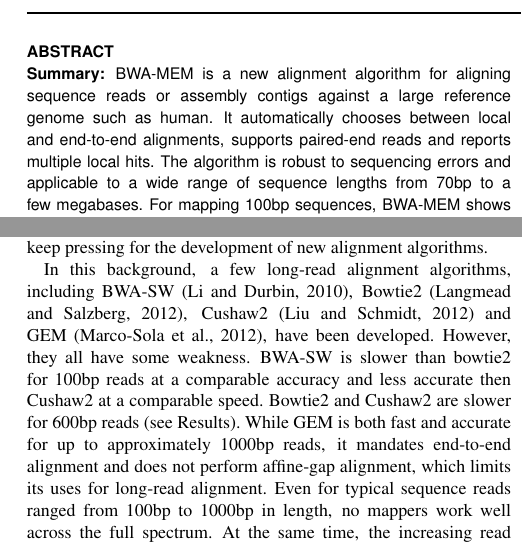
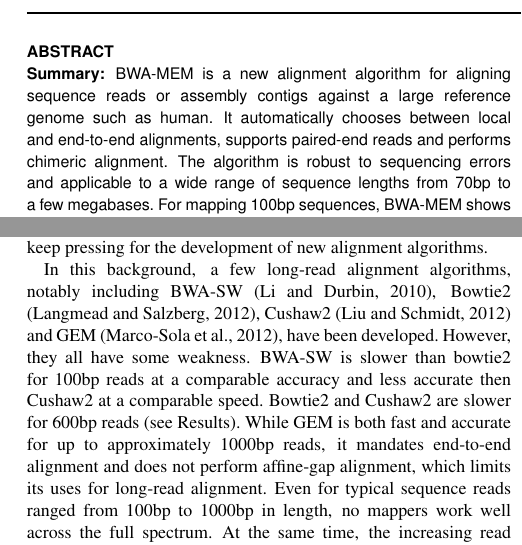
Before and after one commit to lh3/mem-paper, a LaTeX paper (bwamem.tex): two parts of the columns of page 1 of 2, joined at a grey line, cut so that both start at the same text. Compiled offline with pdfLaTeX.

Commit message:
better formatting in arXiv; change to abstract

```diff
--- a/bwamem.tex
+++ b/bwamem.tex
@@ -22,7 +22,7 @@
 \section{Summary:} BWA-MEM is a new alignment algorithm for aligning sequence
 reads or assembly contigs against a large reference genome such as human.
 It automatically chooses between local and end-to-end alignments, supports
-paired-end reads and reports multiple local hits. The algorithm is robust to
+paired-end reads and performs chimeric alignment. The algorithm is robust to
 sequencing errors and applicable to a wide range of sequence lengths from 70bp
 to a few megabases. For mapping 100bp sequences, BWA-MEM shows better
 performance than several state-of-art read aligners to date.
@@ -50,8 +50,8 @@ capillary sequence reads, they are slow and lack features for analyzing
 large-scale NGS data. Fast moving NGS technologies keep pressing for the
 development of new alignment algorithms.
 
-In this background, a few long-read alignment algorithms, including
-BWA-SW~\citep{Li:2010fk}, Bowtie2~\citep{Langmead:2012fk},
+In this background, a few long-read alignment algorithms, notably including
+BWA-SW~\citep{Li:2010fk}, Bowtie2 \citep{Langmead:2012fk},
 Cushaw2~\citep{Liu:2012uq} and GEM~\citep{Marco-Sola:2012kx}, have been
 developed. However, they all have some weakness. BWA-SW is slower than bowtie2
 for 100bp reads at a comparable accuracy and less accurate then Cushaw2 at a
```
